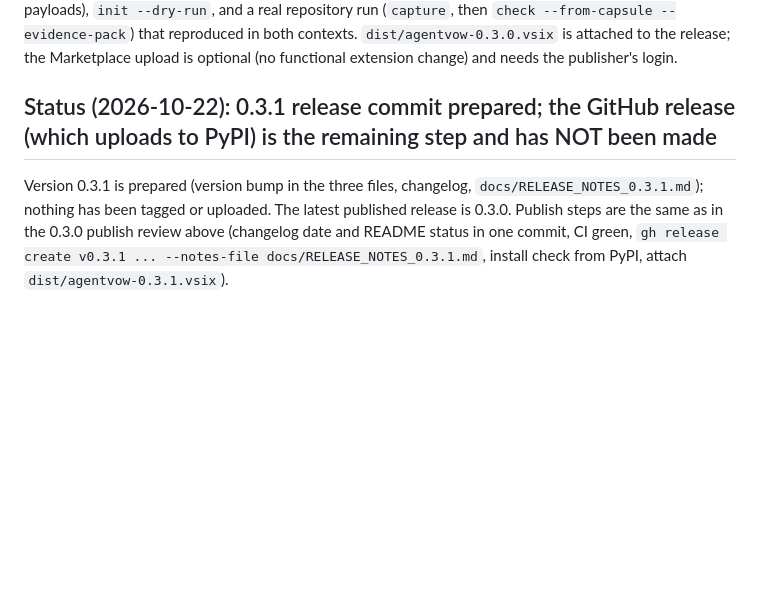
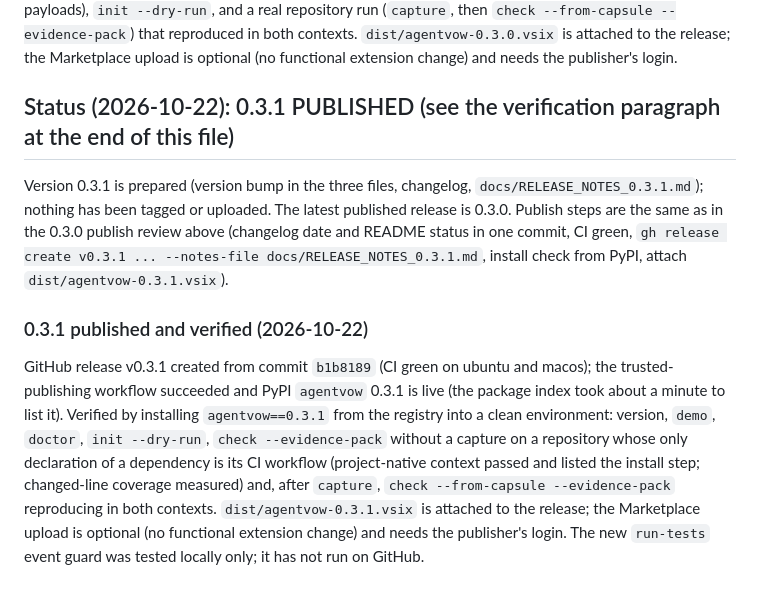
Before and after one commit to NavikkumarModi/Agentvow, a Markdown page: docs/PUBLISHING.md, the part around the change. GitHub-like rendering; blank space fills up the shorter version.

Commit message:
PUBLISHING: 0.3.1 published and verified from PyPI
Co-Authored-By: Claude Sonnet 5.5 <noreply@anthropic.com>

```diff
--- a/docs/PUBLISHING.md
+++ b/docs/PUBLISHING.md
@@ -57,5 +57,8 @@ Known and accepted at release: Claude Code only for `agentvow init`; Python only
 ### 0.3.0 published and verified (2026-10-22)
 GitHub release v0.3.0 created from commit `f98cbbb` (CI green on ubuntu and macos); the trusted-publishing workflow succeeded and PyPI `agentvow` 0.3.0 is live. Verified by installing `agentvow==0.3.0` from the registry into a clean environment: `agentvow --version` (0.3.0), `demo`, `doctor` (both hook payloads), `init --dry-run`, and a real repository run (`capture`, then `check --from-capsule --evidence-pack`) that reproduced in both contexts. `dist/agentvow-0.3.0.vsix` is attached to the release; the Marketplace upload is optional (no functional extension change) and needs the publisher's login.
 
-## Status (2026-10-22): 0.3.1 release commit prepared; the GitHub release (which uploads to PyPI) is the remaining step and has NOT been made
+## Status (2026-10-22): 0.3.1 PUBLISHED (see the verification paragraph at the end of this file)
 Version 0.3.1 is prepared (version bump in the three files, changelog, `docs/RELEASE_NOTES_0.3.1.md`); nothing has been tagged or uploaded. The latest published release is 0.3.0. Publish steps are the same as in the 0.3.0 publish review above (changelog date and README status in one commit, CI green, `gh release create v0.3.1 ... --notes-file docs/RELEASE_NOTES_0.3.1.md`, install check from PyPI, attach `dist/agentvow-0.3.1.vsix`).
+
+### 0.3.1 published and verified (2026-10-22)
+GitHub release v0.3.1 created from commit `b1b8189` (CI green on ubuntu and macos); the trusted-publishing workflow succeeded and PyPI `agentvow` 0.3.1 is live (the package index took about a minute to list it). Verified by installing `agentvow==0.3.1` from the registry into a clean environment: version, `demo`, `doctor`, `init --dry-run`, `check --evidence-pack` without a capture on a repository whose only declaration of a dependency is its CI workflow (project-native context passed and listed the install step; changed-line coverage measured) and, after `capture`, `check --from-capsule --evidence-pack` reproducing in both contexts. `dist/agentvow-0.3.1.vsix` is attached to the release; the Marketplace upload is optional (no functional extension change) and needs the publisher's login. The new `run-tests` event guard was tested locally only; it has not run on GitHub.
```
